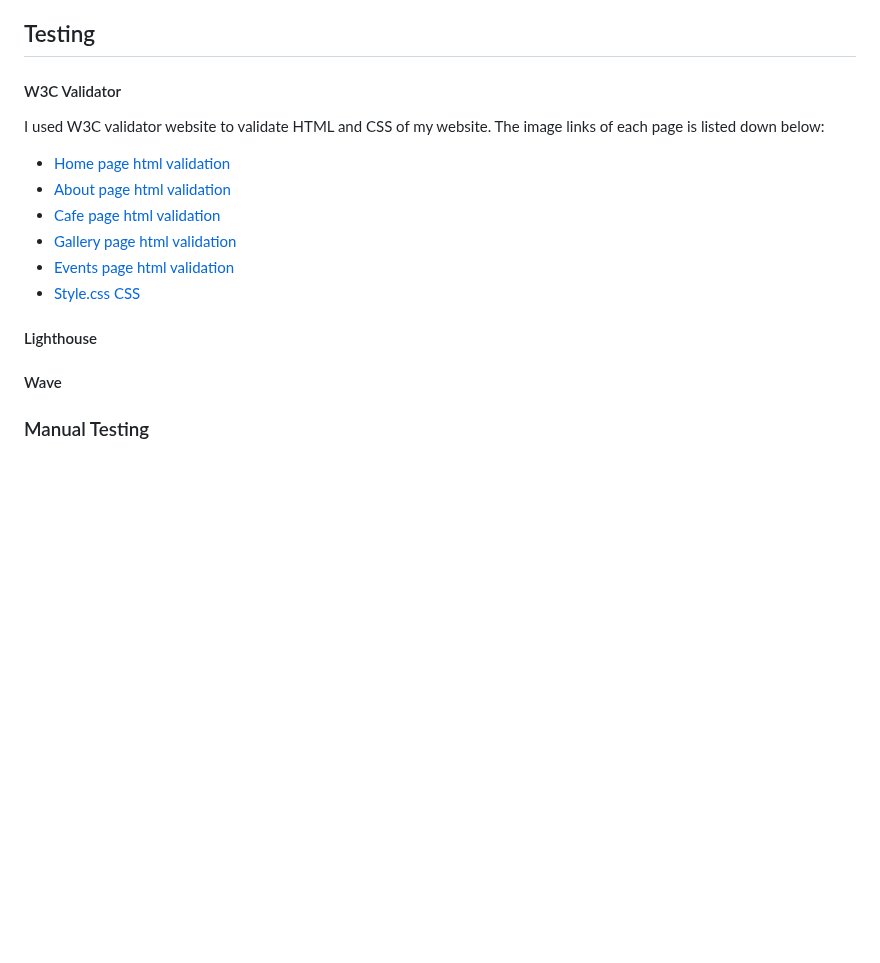
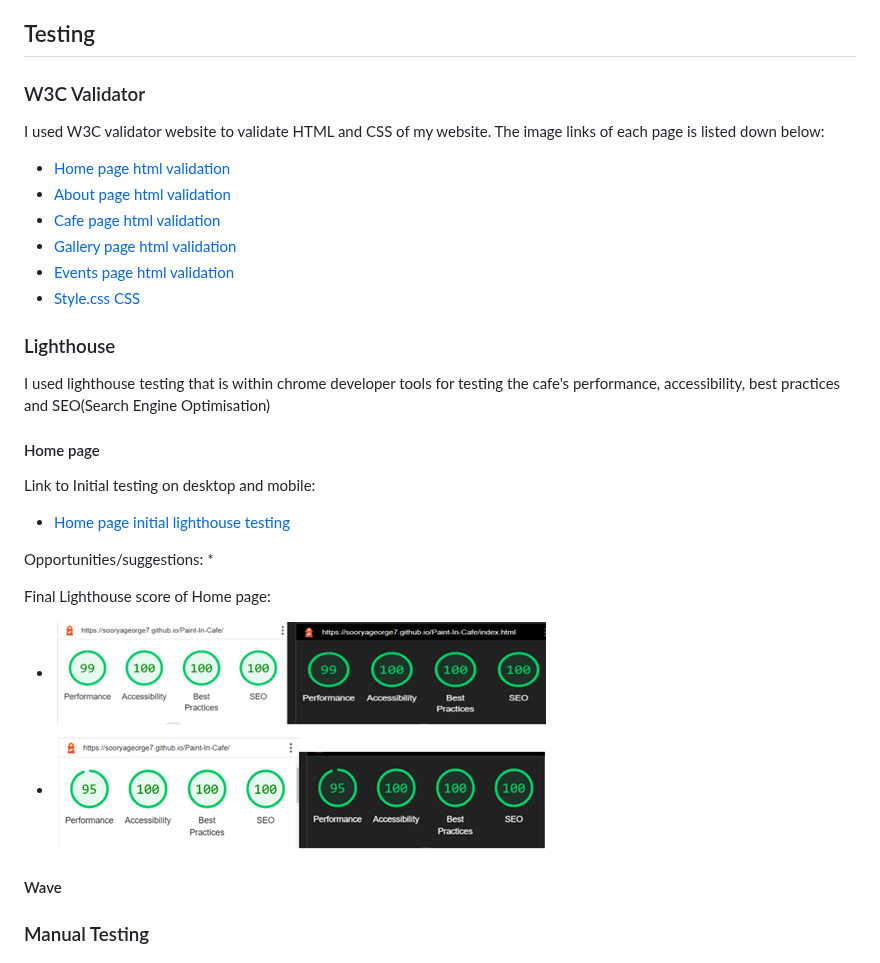
Before and after one commit to SooryaGeorge7/Paint-In-Cafe, a Markdown page: README.md, the part around the change. Drawn GitHub-style; blank space fills up the shorter version.

Commit message:
add image links of home page lighthouse scores in README.md file

```diff
--- a/README.md
+++ b/README.md
@@ -254,7 +254,7 @@ To clone the Paint-In-Cafe Repository:
 7. Cloning is now completed.
 ## Testing
 
-#### W3C Validator
+### W3C Validator
 
 I used W3C validator website to validate HTML and CSS of my website. The image links of each page is listed down below:
 
@@ -265,7 +265,21 @@ I used W3C validator website to validate HTML and CSS of my website. The image l
 * [Events page html validation](documentation/w3c-eventshtml.png)
 * [Style.css CSS](documentation/Jigsaw-cssvalidation.png)
 
-#### Lighthouse
+### Lighthouse
+
+I used lighthouse testing that is within chrome developer tools for testing the cafe's performance, accessibility, best practices and SEO(Search Engine Optimisation)
+#### Home page
+
+Link to Initial testing on desktop and mobile:
+* [Home page initial lighthouse testing](documentation/home-page-initial-lighthouse.png)
+
+Opportunities/suggestions:
+*
+
+Final Lighthouse score of Home page:
+* ![Home page final lighthouse score for desktop(light and dark mode)](documentation/homepage-desktop-final-lighthouse.png)
+* ![Home page final lighthouse score for mobile(light and dark mode)](documentation/homepage-mobile-final-lighthouse.png)
+
 #### Wave
 ### Manual Testing
 #### Testing User Stories
```
